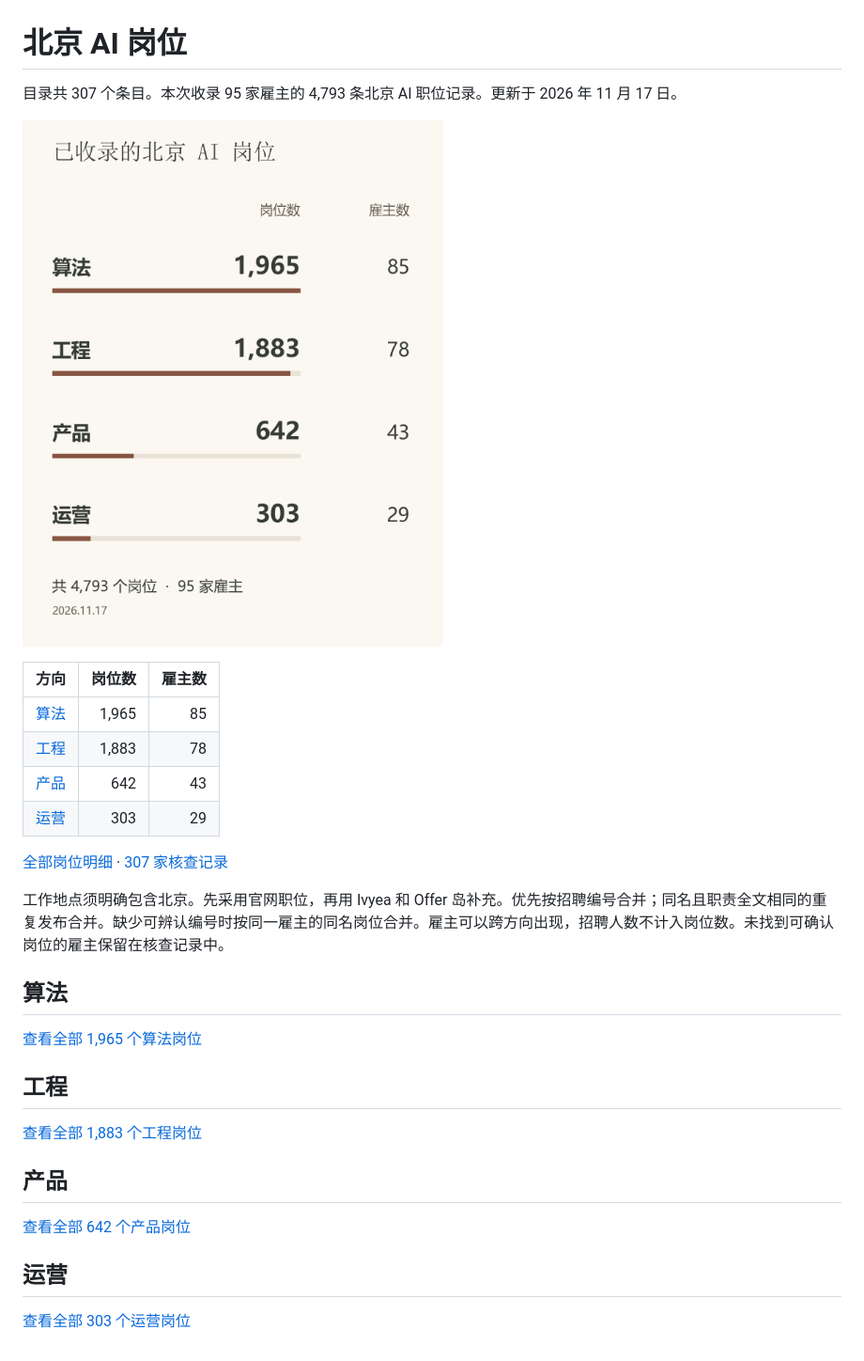
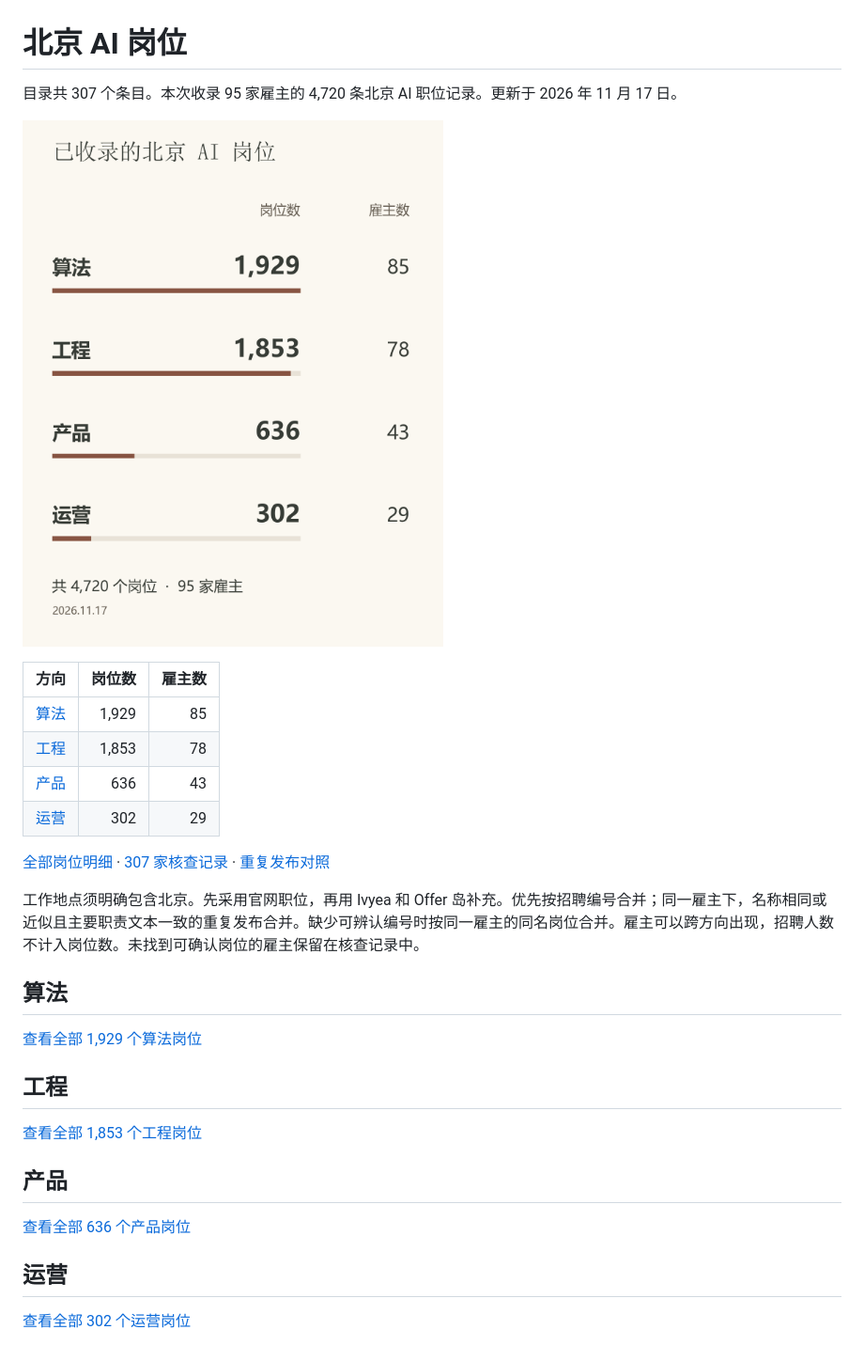
Before and after one commit to ningsiyuan1024/ai-company-map, a Markdown page: docs/JOBS.md, the part around the change. Shown at 94% size. GitHub-like rendering; pictures changed too: docs/images/beijing-job-directions.png.

```diff
--- a/docs/JOBS.md
+++ b/docs/JOBS.md
@@ -1,32 +1,32 @@
 # 北京 AI 岗位
 
-目录共 307 个条目。本次收录 95 家雇主的 4,793 条北京 AI 职位记录。更新于 2026 年 11 月 17 日。
+目录共 307 个条目。本次收录 95 家雇主的 4,720 条北京 AI 职位记录。更新于 2026 年 11 月 17 日。
 
 ![北京 AI 岗位方向](images/beijing-job-directions.png)
 
 | 方向 | 岗位数 | 雇主数 |
 | --- | ---: | ---: |
-| [算法](#算法) | 1,965 | 85 |
-| [工程](#工程) | 1,883 | 78 |
-| [产品](#产品) | 642 | 43 |
-| [运营](#运营) | 303 | 29 |
+| [算法](#算法) | 1,929 | 85 |
+| [工程](#工程) | 1,853 | 78 |
+| [产品](#产品) | 636 | 43 |
+| [运营](#运营) | 302 | 29 |
 
-[全部岗位明细](beijing-jd-sample.csv) · [307 家核查记录](beijing-employer-audit.csv)
+[全部岗位明细](beijing-jd-sample.csv) · [307 家核查记录](beijing-employer-audit.csv) · [重复发布对照](beijing-jd-reposts.csv)
 
-工作地点须明确包含北京。先采用官网职位，再用 Ivyea 和 Offer 岛补充。优先按招聘编号合并；同名且职责全文相同的重复发布合并。缺少可辨认编号时按同一雇主的同名岗位合并。雇主可以跨方向出现，招聘人数不计入岗位数。未找到可确认岗位的雇主保留在核查记录中。
+工作地点须明确包含北京。先采用官网职位，再用 Ivyea 和 Offer 岛补充。优先按招聘编号合并；同一雇主下，名称相同或近似且主要职责文本一致的重复发布合并。缺少可辨认编号时按同一雇主的同名岗位合并。雇主可以跨方向出现，招聘人数不计入岗位数。未找到可确认岗位的雇主保留在核查记录中。
 
 ## 算法
 
-[查看全部 1,965 个算法岗位](https://ningsiyuan1024.github.io/ai-company-map/docs/beijing-jobs-1.html)
+[查看全部 1,929 个算法岗位](https://ningsiyuan1024.github.io/ai-company-map/docs/beijing-jobs-1.html)
 
 ## 工程
 
-[查看全部 1,883 个工程岗位](https://ningsiyuan1024.github.io/ai-company-map/docs/beijing-jobs-2.html)
+[查看全部 1,853 个工程岗位](https://ningsiyuan1024.github.io/ai-company-map/docs/beijing-jobs-2.html)
 
 ## 产品
 
-[查看全部 642 个产品岗位](https://ningsiyuan1024.github.io/ai-company-map/docs/beijing-jobs-3.html)
+[查看全部 636 个产品岗位](https://ningsiyuan1024.github.io/ai-company-map/docs/beijing-jobs-3.html)
 
 ## 运营
 
-[查看全部 303 个运营岗位](https://ningsiyuan1024.github.io/ai-company-map/docs/beijing-jobs-4.html)
+[查看全部 302 个运营岗位](https://ningsiyuan1024.github.io/ai-company-map/docs/beijing-jobs-4.html)
```
Also changed, not shown: 10 other files.
